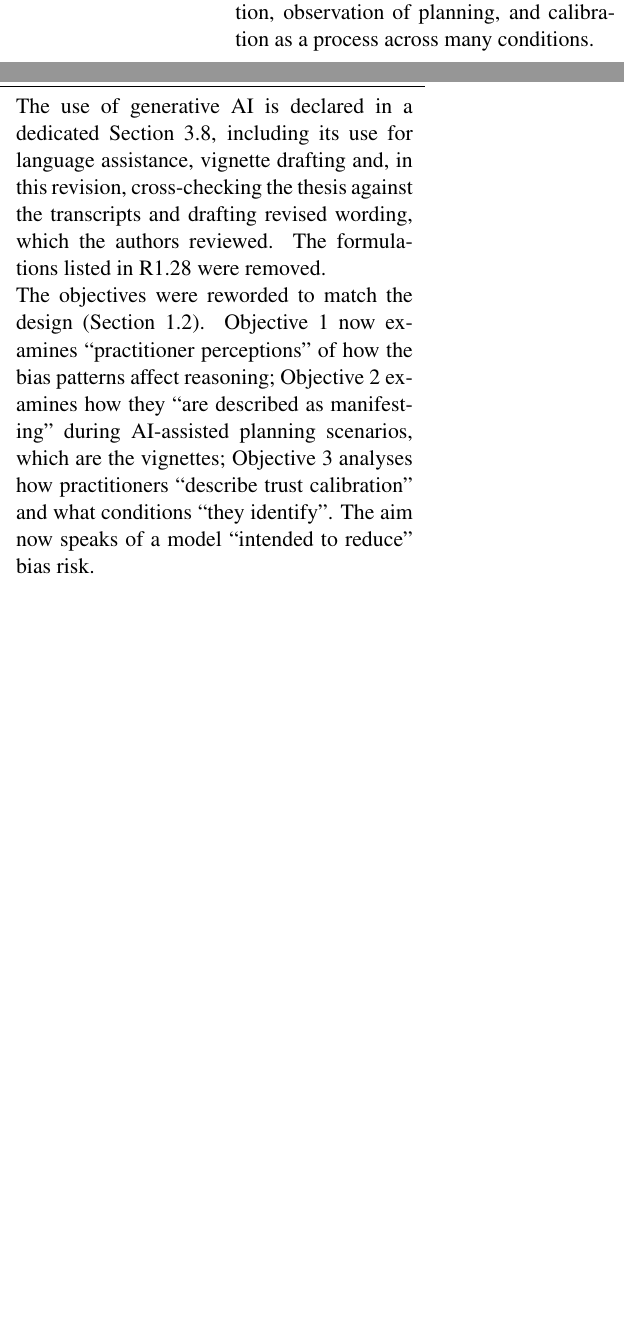
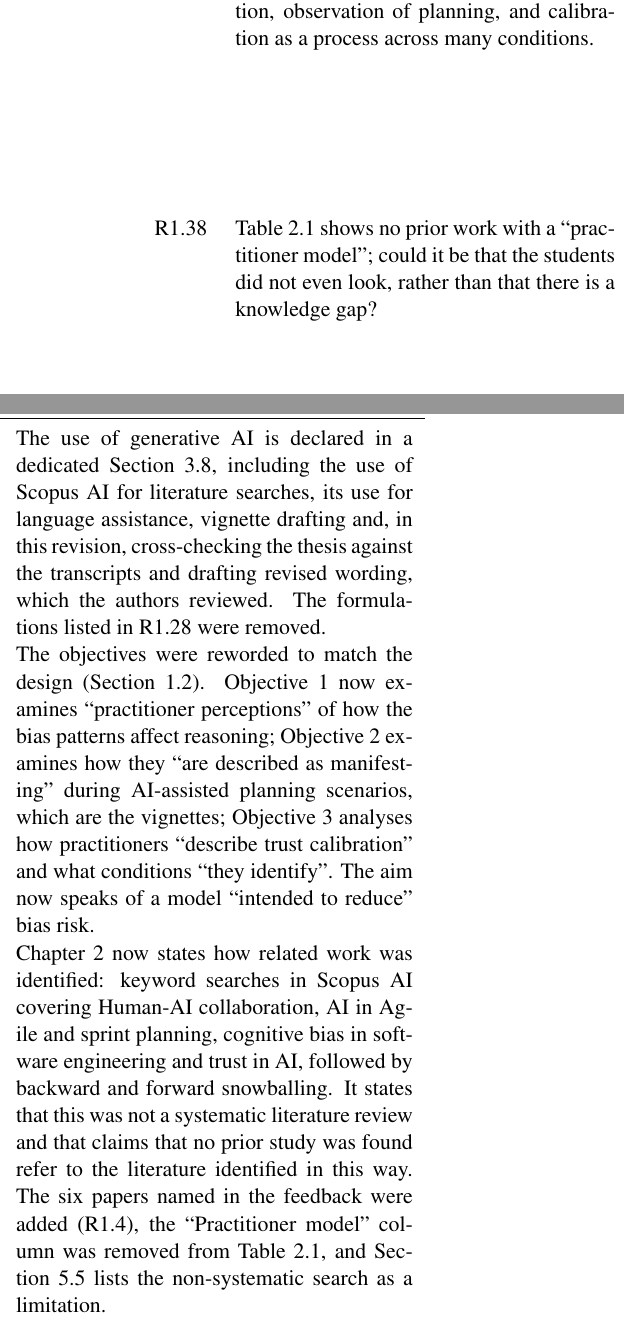
Before and after one commit to onlyyash/rejoinder, a LaTeX document (main.tex): two parts of the columns of page 9 of 15, joined at a grey line, cut so that both start at the same text, the shorter picture padded with empty space. Compiled offline with pdfLaTeX.

Commit message:
Add R1.38 on literature search
Co-Authored-By: Claude Opus 5.5 <noreply@anthropic.com>

```diff
--- a/main.tex
+++ b/main.tex
@@ -281,11 +281,15 @@ The sections of Chapter~4 are named after the research questions they answer, an
 
 R1.36 &
 The writing appears very AI-polished, more a demonstration of tool use than language skills. &
-The use of generative AI is declared in a dedicated Section~3.8, including its use for language assistance, vignette drafting and, in this revision, cross-checking the thesis against the transcripts and drafting revised wording, which the authors reviewed. The formulations listed in R1.28 were removed. \\
+The use of generative AI is declared in a dedicated Section~3.8, including the use of Scopus AI for literature searches, its use for language assistance, vignette drafting and, in this revision, cross-checking the thesis against the transcripts and drafting revised wording, which the authors reviewed. The formulations listed in R1.28 were removed. \\
 
 R1.37 &
 Objectives 1--3 overstate what the study does: they imply operationalising biases, reasoning and decision quality, an intervention, observation of planning, and calibration as a process across many conditions. &
 The objectives were reworded to match the design (Section~1.2). Objective~1 now examines ``practitioner perceptions'' of how the bias patterns affect reasoning; Objective~2 examines how they ``are described as manifesting'' during AI-assisted planning scenarios, which are the vignettes; Objective~3 analyses how practitioners ``describe trust calibration'' and what conditions ``they identify''. The aim now speaks of a model ``intended to reduce'' bias risk. \\
+
+R1.38 &
+Table~2.1 shows no prior work with a ``practitioner model''; could it be that the students did not even look, rather than that there is a knowledge gap? &
+Chapter~2 now states how related work was identified: keyword searches in Scopus AI covering Human-AI collaboration, AI in Agile and sprint planning, cognitive bias in software engineering and trust in AI, followed by backward and forward snowballing. It states that this was not a systematic literature review and that claims that no prior study was found refer to the literature identified in this way. The six papers named in the feedback were added (R1.4), the ``Practitioner model'' column was removed from Table~2.1, and Section~5.5 lists the non-systematic search as a limitation. \\
 
 R2.1 &
 The report did not clearly describe the steps to develop the vignette scenarios as the
```
